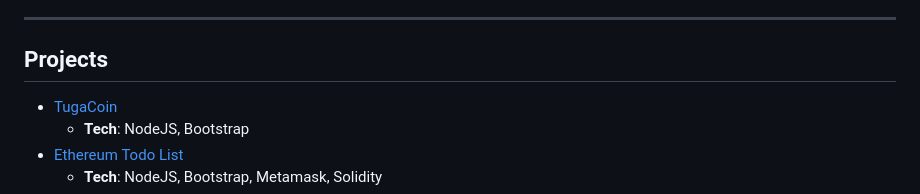
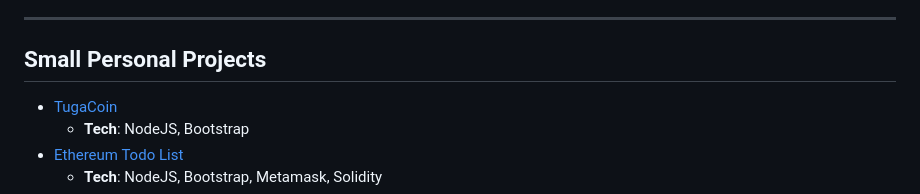
Before and after one commit to rodrigo-sobral/rodrigo-sobral.github.io, a Markdown page: resume/markdown/cv-en.md, the part around one of its changes. GitHub-like rendering.

```diff
--- a/resume/markdown/cv-en.md
+++ b/resume/markdown/cv-en.md
@@ -89,7 +85,7 @@
 
 ---
 
-## Projects
+## Small Personal Projects
 
 - [TugaCoin](https://github.com/rodrigo-sobral/Assignment_2021_Crypto)
   - **Tech**: NodeJS, Bootstrap
```
Also changed, not shown: other parts of resume/markdown/cv-en.md (+0 -4 lines).
